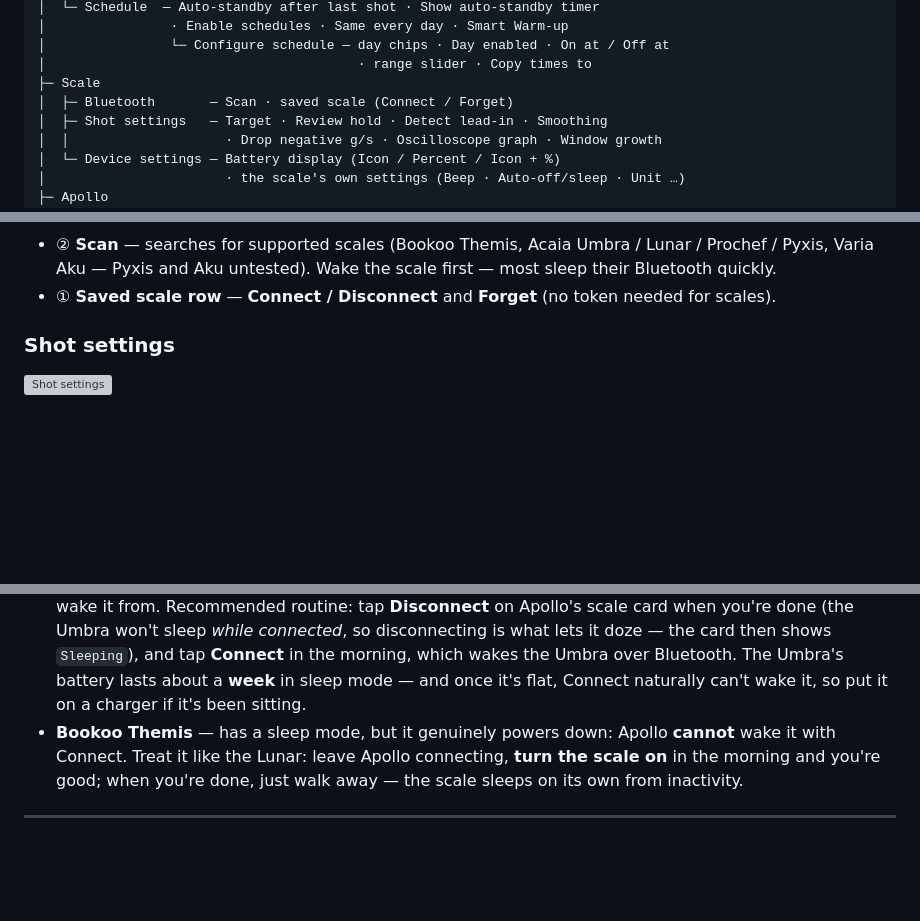
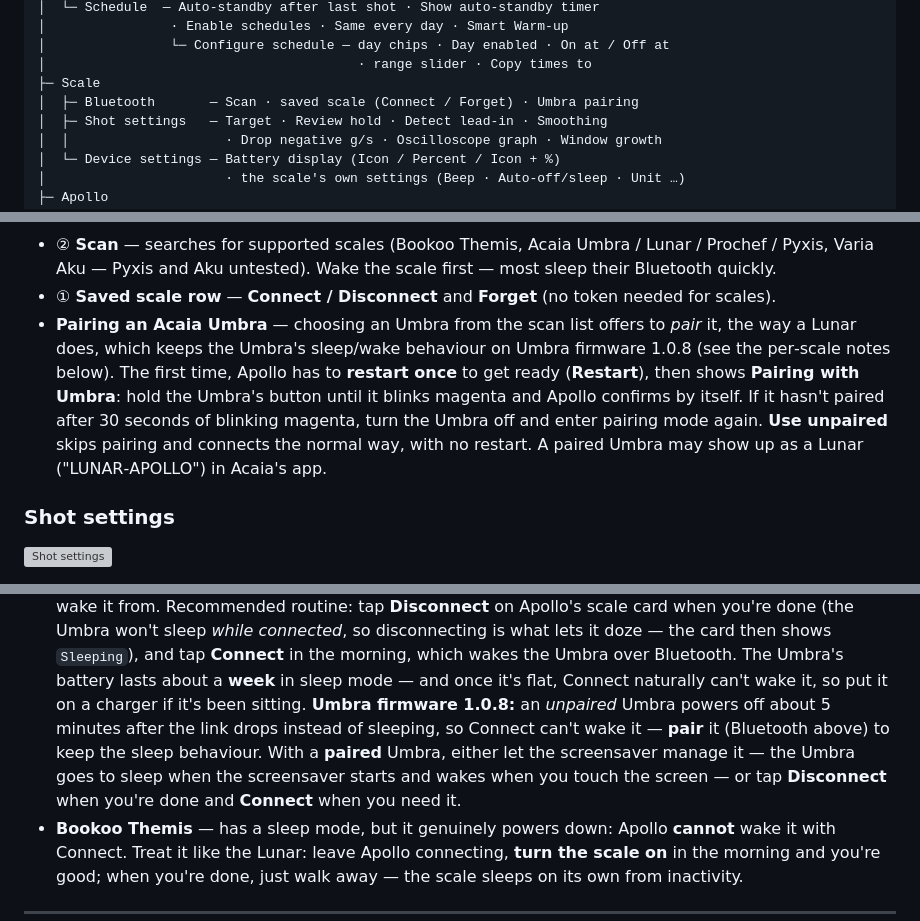
Before and after one commit to mlsorensen/Apollo2, a Markdown page: MANUAL.md, 3 parts joined by grey strips. GitHub-like rendering; blank space fills up the shorter version; grey boxes are pictures that could not be loaded.

Commit message:
docs: Umbra pairing in the manual; 1.1 notes under Unreleased
MANUAL: Settings > Scale > Bluetooth gains the Umbra pairing flow (restart
once, Pairing with Umbra, the 30 s power-cycle hint, Use unpaired, may show
as LUNAR-APOLLO in Acaia's app) and the "Where everything lives" tree lists
it. The Umbra daily-routine note now says an unpaired Umbra on firmware 1.0.8
powers off ~5 min after the link drops, and gives the paired routine: let
the screensaver sleep/wake it, or Disconnect/Connect by hand.

CHANGELOG: the 1.1 work goes under ## Unreleased, and v1.0.3's two bullets
fold in with it — 1.0.3 only shipped as a beta, so a v1.0.3 heading would
have no stable release. The SD bullet now says what changed (the slot is
checked once) rather than claiming a fix: the X-8 crashed once more on the
1.0.3 beta, with no SD probe in flight.

```diff
--- a/MANUAL.md
+++ b/MANUAL.md
@@ -52,7 +52,7 @@ Settings
 │                └─ Configure schedule — day chips · Day enabled · On at / Off at
 │                                        · range slider · Copy times to
 ├─ Scale
-│  ├─ Bluetooth       — Scan · saved scale (Connect / Forget)
+│  ├─ Bluetooth       — Scan · saved scale (Connect / Forget) · Umbra pairing
 │  ├─ Shot settings   — Target · Review hold · Detect lead-in · Smoothing
 │  │                    · Drop negative g/s · Oscilloscope graph · Window growth
 │  └─ Device settings — Battery display (Icon / Percent / Icon + %)
@@ -430,6 +430,15 @@ How it behaves:
   sleep their Bluetooth quickly.
 - ① **Saved scale row** — **Connect / Disconnect** and **Forget** (no token
   needed for scales).
+- **Pairing an Acaia Umbra** — choosing an Umbra from the scan list offers to
+  *pair* it, the way a Lunar does, which keeps the Umbra's sleep/wake
+  behaviour on Umbra firmware 1.0.8 (see the per‑scale notes below). The first
+  time, Apollo has to **restart once** to get ready (**Restart**), then shows
+  **Pairing with Umbra**: hold the Umbra's button until it blinks magenta and
+  Apollo confirms by itself. If it hasn't paired after 30 seconds of blinking
+  magenta, turn the Umbra off and enter pairing mode again. **Use unpaired**
+  skips pairing and connects the normal way, with no restart. A paired Umbra
+  may show up as a Lunar ("LUNAR‑APOLLO") in Acaia's app.
 
 ### Shot settings
 
@@ -526,7 +535,13 @@ machine is already warming up when you arrive.
   then shows `Sleeping`), and tap **Connect** in the morning, which wakes the
   Umbra over Bluetooth. The Umbra's battery lasts about a **week** in sleep
   mode — and once it's flat, Connect naturally can't wake it, so put it on a
-  charger if it's been sitting.
+  charger if it's been sitting. **Umbra firmware 1.0.8:** an *unpaired* Umbra
+  powers off about 5 minutes after the link drops instead of sleeping, so
+  Connect can't wake it — **pair** it (Bluetooth above) to keep the sleep
+  behaviour. With a **paired** Umbra, either let the screensaver manage it —
+  the Umbra goes to sleep when the screensaver starts and wakes when you
+  touch the screen — or tap **Disconnect** when you're done and **Connect**
+  when you need it.
 - **Bookoo Themis** — has a sleep mode, but it genuinely powers down: Apollo
   **cannot** wake it with Connect. Treat it like the Lunar: leave Apollo
   connecting, **turn the scale on** in the morning and you're good; when
```
Also changed, not shown: CHANGELOG.md (+7 -3 lines).
